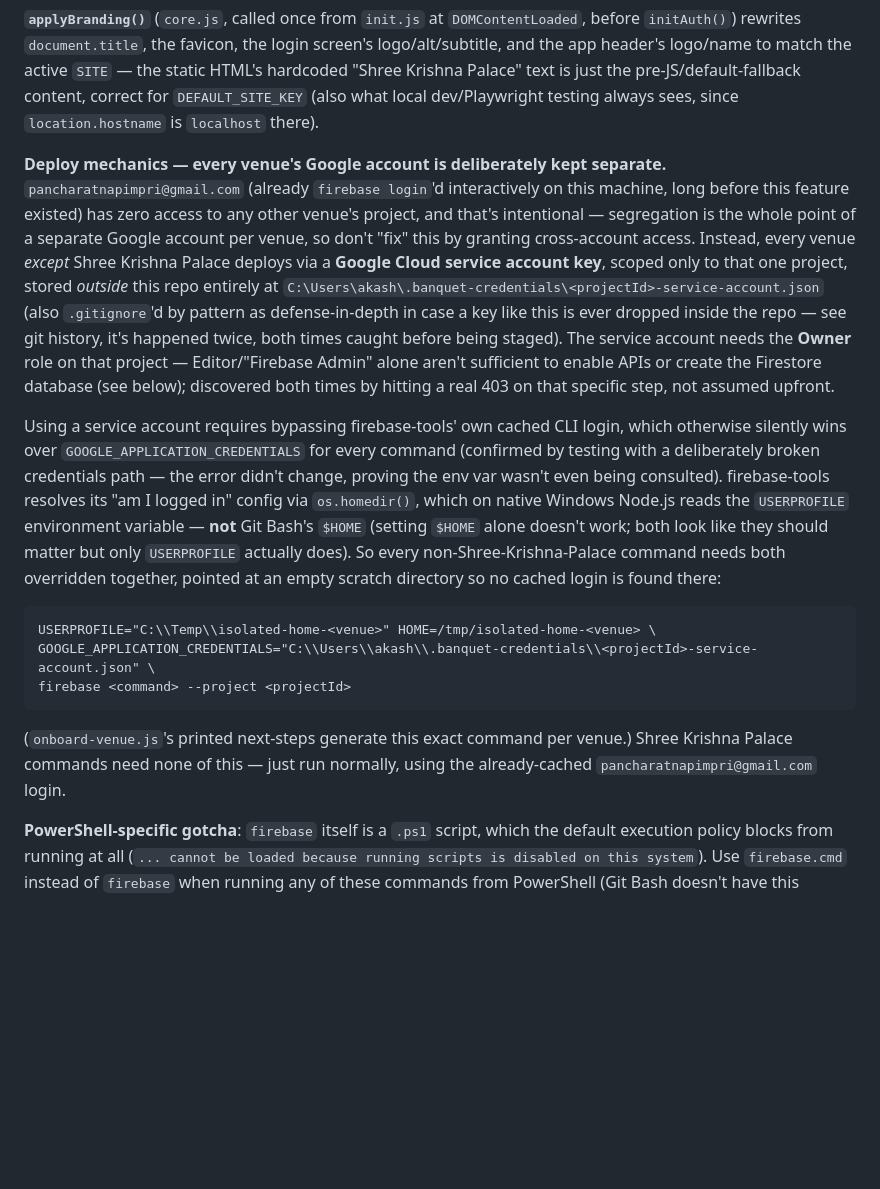
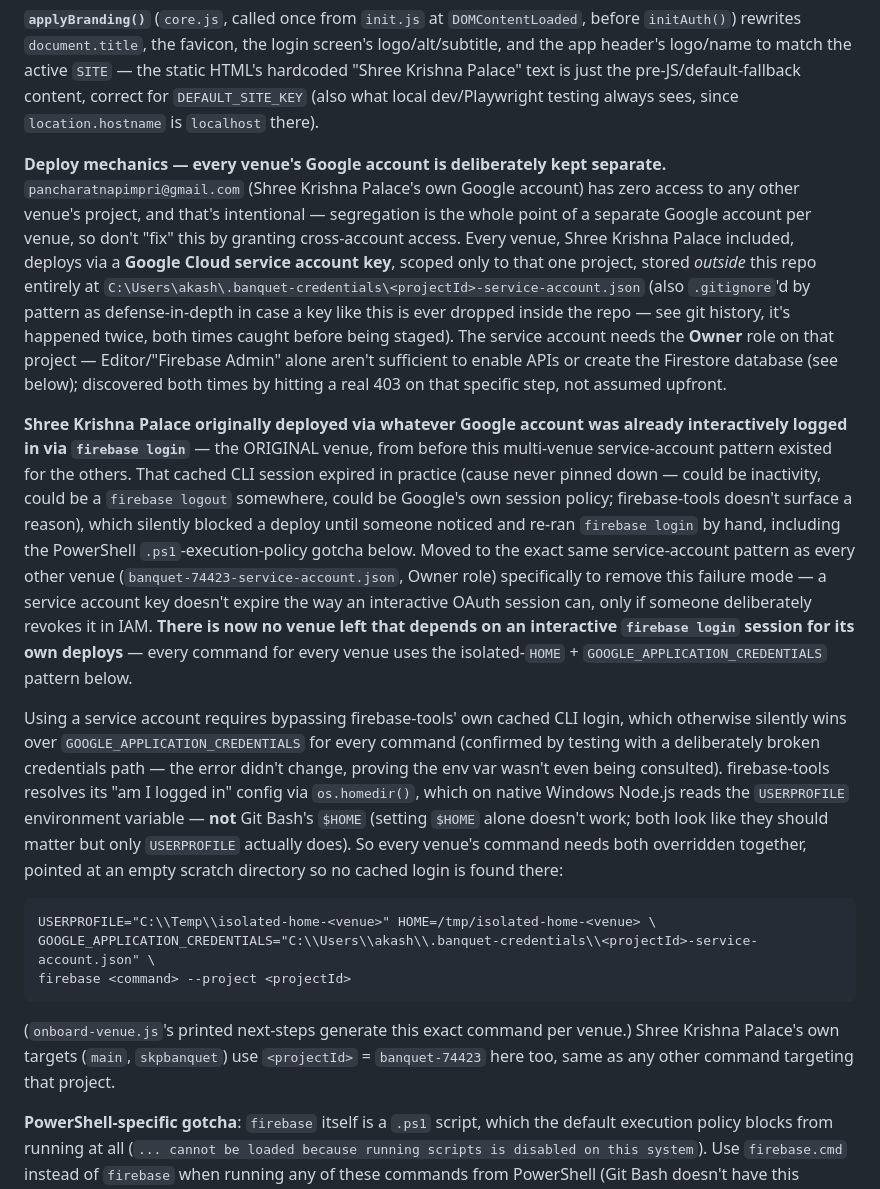
Before and after one commit to 7vikram7/BanquetBooking, a Markdown page: CONTEXT.md, the part around the change. Rendered like a GitHub page; blank space fills up the shorter version.

Commit message:
Move Shree Krishna Palace's deploy to a service account too
Its cached interactive `firebase login` session expired in practice,
silently blocking a deploy until someone noticed and manually re-
authenticated. Switched to the same service-account pattern every
other venue already used (banquet-74423-service-account.json, Owner
role) so no venue's deploy depends on an interactive login that can
expire.

Co-Authored-By: Claude Sonnet 5 <noreply@anthropic.com>

````diff
--- a/CONTEXT.md
+++ b/CONTEXT.md
@@ -974,13 +974,13 @@ correct for `DEFAULT_SITE_KEY` (also what local dev/Playwright testing
 always sees, since `location.hostname` is `localhost` there).
 
 **Deploy mechanics — every venue's Google account is deliberately kept
-separate.** `pancharatnapimpri@gmail.com` (already `firebase login`'d
-interactively on this machine, long before this feature existed) has zero
-access to any other venue's project, and that's intentional — segregation
-is the whole point of a separate Google account per venue, so don't "fix"
-this by granting cross-account access. Instead, every venue *except*
-Shree Krishna Palace deploys via a **Google Cloud service account key**,
-scoped only to that one project, stored *outside* this repo entirely at
+separate.** `pancharatnapimpri@gmail.com` (Shree Krishna Palace's own
+Google account) has zero access to any other venue's project, and that's
+intentional — segregation is the whole point of a separate Google account
+per venue, so don't "fix" this by granting cross-account access. Every
+venue, Shree Krishna Palace included, deploys via a **Google Cloud
+service account key**, scoped only to that one project, stored *outside*
+this repo entirely at
 `C:\Users\akash\.banquet-credentials\<projectId>-service-account.json`
 (also `.gitignore`'d by pattern as defense-in-depth in case a key like
 this is ever dropped inside the repo — see git history, it's happened
@@ -990,6 +990,24 @@ sufficient to enable APIs or create the Firestore database (see below);
 discovered both times by hitting a real 403 on that specific step, not
 assumed upfront.
 
+**Shree Krishna Palace originally deployed via whatever Google account
+was already interactively logged in via `firebase login`** — the ORIGINAL
+venue, from before this multi-venue service-account pattern existed for
+the others. That cached CLI session expired in practice (cause never
+pinned down — could be inactivity, could be a `firebase logout`
+somewhere, could be Google's own session policy; firebase-tools doesn't
+surface a reason), which silently blocked a deploy until someone noticed
+and re-ran `firebase login` by hand, including the PowerShell
+`.ps1`-execution-policy gotcha below. Moved to the exact same
+service-account pattern as every other venue
+(`banquet-74423-service-account.json`, Owner role) specifically to remove
+this failure mode — a service account key doesn't expire the way an
+interactive OAuth session can, only if someone deliberately revokes it in
+IAM. **There is now no venue left that depends on an interactive
+`firebase login` session for its own deploys** — every command for every
+venue uses the isolated-`HOME` + `GOOGLE_APPLICATION_CREDENTIALS` pattern
+below.
+
 Using a service account requires bypassing firebase-tools' own cached CLI
 login, which otherwise silently wins over `GOOGLE_APPLICATION_CREDENTIALS`
 for every command (confirmed by testing with a deliberately broken
@@ -998,17 +1016,18 @@ even being consulted). firebase-tools resolves its "am I logged in"
 config via `os.homedir()`, which on native Windows Node.js reads the
 `USERPROFILE` environment variable — **not** Git Bash's `$HOME` (setting
 `$HOME` alone doesn't work; both look like they should matter but only
-`USERPROFILE` actually does). So every non-Shree-Krishna-Palace command
-needs both overridden together, pointed at an empty scratch directory so
-no cached login is found there:
+`USERPROFILE` actually does). So every venue's command needs both
+overridden together, pointed at an empty scratch directory so no cached
+login is found there:
 ```
 USERPROFILE="C:\\Temp\\isolated-home-<venue>" HOME=/tmp/isolated-home-<venue> \
 GOOGLE_APPLICATION_CREDENTIALS="C:\\Users\\akash\\.banquet-credentials\\<projectId>-service-account.json" \
 firebase <command> --project <projectId>
 ```
 (`onboard-venue.js`'s printed next-steps generate this exact command per
-venue.) Shree Krishna Palace commands need none of this — just run
-normally, using the already-cached `pancharatnapimpri@gmail.com` login.
+venue.) Shree Krishna Palace's own targets (`main`, `skpbanquet`) use
+`<projectId>` = `banquet-74423` here too, same as any other command
+targeting that project.
 
 **PowerShell-specific gotcha**: `firebase` itself is a `.ps1` script,
 which the default execution policy blocks from running at all
````
Also changed, not shown: README.md (+9 -5 lines).
